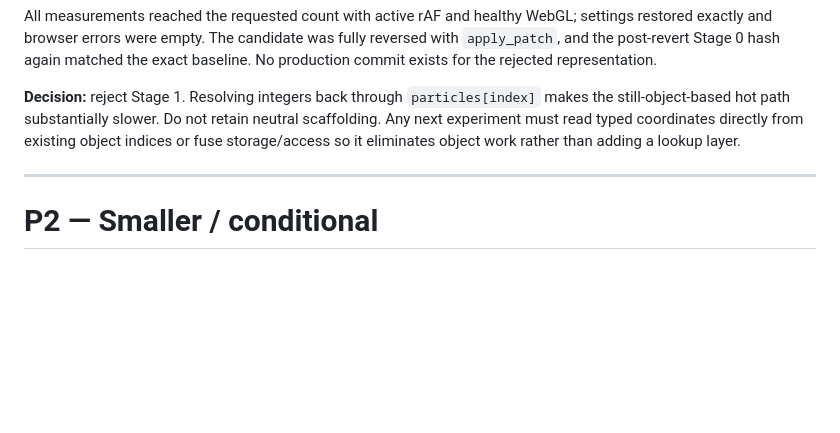
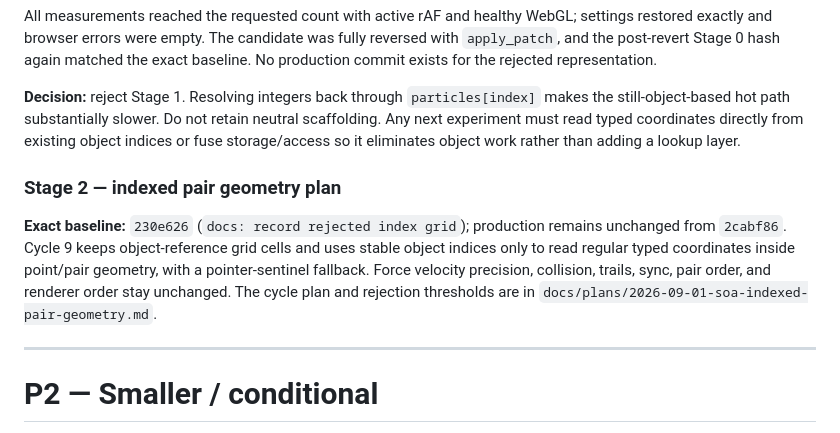
Before and after one commit to HamzaETTH/HamzaETTH.github.io, a Markdown page: OPTIMIZATION.md, the part around the change. GitHub-like rendering; blank space fills up the shorter version.

Commit message:
docs: plan indexed pair geometry

```diff
--- a/OPTIMIZATION.md
+++ b/OPTIMIZATION.md
@@ -755,6 +755,10 @@ All measurements reached the requested count with active rAF and healthy WebGL;
 
 **Decision:** reject Stage 1. Resolving integers back through `particles[index]` makes the still-object-based hot path substantially slower. Do not retain neutral scaffolding. Any next experiment must read typed coordinates directly from existing object indices or fuse storage/access so it eliminates object work rather than adding a lookup layer.
 
+### Stage 2 — indexed pair geometry plan
+
+**Exact baseline:** `230e626` (`docs: record rejected index grid`); production remains unchanged from `2cabf86`. Cycle 9 keeps object-reference grid cells and uses stable object indices only to read regular typed coordinates inside point/pair geometry, with a pointer-sentinel fallback. Force velocity precision, collision, trails, sync, pair order, and renderer order stay unchanged. The cycle plan and rejection thresholds are in `docs/plans/2026-09-01-soa-indexed-pair-geometry.md`.
+
 ---
 
 # P2 — Smaller / conditional
```
Also changed, not shown: docs/plans/2026-09-01-soa-indexed-pair-geometry.md (added, +22 -0 lines).
